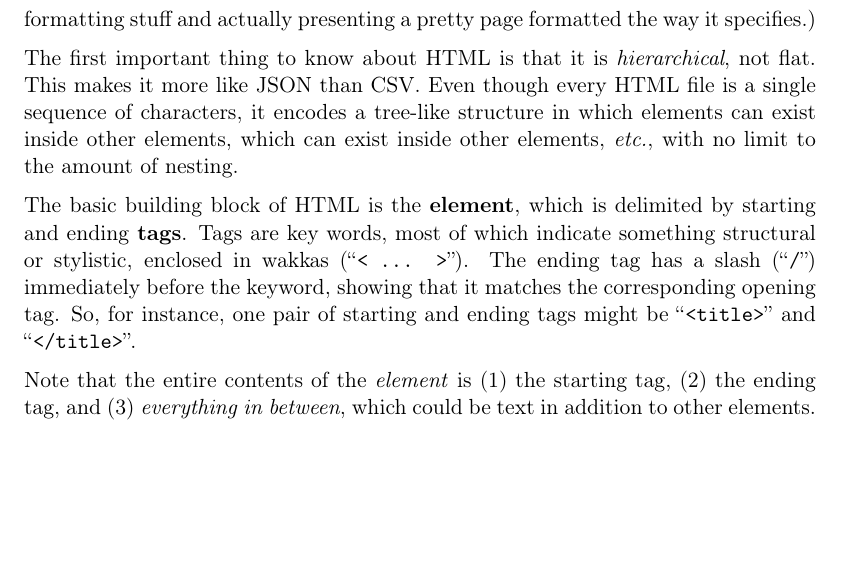
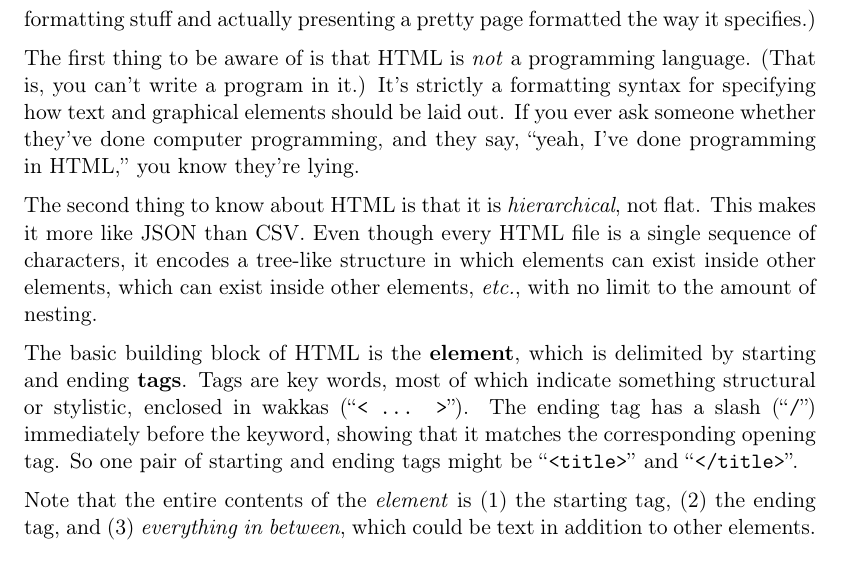
Before and after one commit to divilian/crystal-ball-2, a LaTeX thesis (foundations.tex, which reads screenScrape1.tex): part of page 148 of 198, cut so that both start at the same text. Compiled offline with pdfLaTeX.

Commit message:
Make clear that HTML is not a programming language.

```diff
--- a/screenScrape1.tex
+++ b/screenScrape1.tex
@@ -32,15 +32,20 @@ consists of a combination of content and formatting/structural commands (or
 (``Rendering'' a page means ``interpreting all that HTML formatting stuff and
 actually presenting a pretty page formatted the way it specifies.)
 
+The first thing to be aware of is that HTML is \textit{not} a programming
+language. (That is, you can't write a program in it.) It's strictly a
+formatting syntax for specifying how text and graphical elements should be laid
+out. If you ever ask someone whether they've done computer programming, and
+they say, ``yeah, I've done programming in HTML,'' you know they're lying.
+
 \index{JSON}
 \index{hierarchical data}
 
-The first important thing to know about HTML is that it is
-\textit{hierarchical}, not flat. This makes it more like JSON than CSV. Even
-though every HTML file is a single sequence of characters, it encodes a
-tree-like structure in which elements can exist inside other elements, which
-can exist inside other elements, \textit{etc.}, with no limit to the amount of
-nesting.
+The second thing to know about HTML is that it is \textit{hierarchical}, not
+flat. This makes it more like JSON than CSV. Even though every HTML file is a
+single sequence of characters, it encodes a tree-like structure in which
+elements can exist inside other elements, which can exist inside other
+elements, \textit{etc.}, with no limit to the amount of nesting.
 
 \index{element (HTML)}
 \index{tag (HTML)}
@@ -49,13 +54,12 @@ nesting.
 
 \index{title@\texttt{<title>} (HTML tag)}
 
-The basic building block of HTML is the \textbf{element}, which is delimited
-by starting and ending \textbf{tags}. Tags are key words, most of which
-indicate something structural or stylistic, enclosed in wakkas (``\texttt{<
-... >}''). The ending tag has a slash (``\texttt{/}'') immediately before the
-keyword, showing that it matches the corresponding opening tag. So, for
-instance, one pair of starting and ending tags might be ``\texttt{<title>}''
-and ``\texttt{</title>}''.
+The basic building block of HTML is the \textbf{element}, which is delimited by
+starting and ending \textbf{tags}. Tags are key words, most of which indicate
+something structural or stylistic, enclosed in wakkas (``\texttt{< ... >}'').
+The ending tag has a slash (``\texttt{/}'') immediately before the keyword,
+showing that it matches the corresponding opening tag. So one pair of starting
+and ending tags might be ``\texttt{<title>}'' and ``\texttt{</title>}''.
 
 Note that the entire contents of the \textit{element} is (1) the starting tag,
 (2) the ending tag, and (3) \textit{everything in between}, which could be
```
